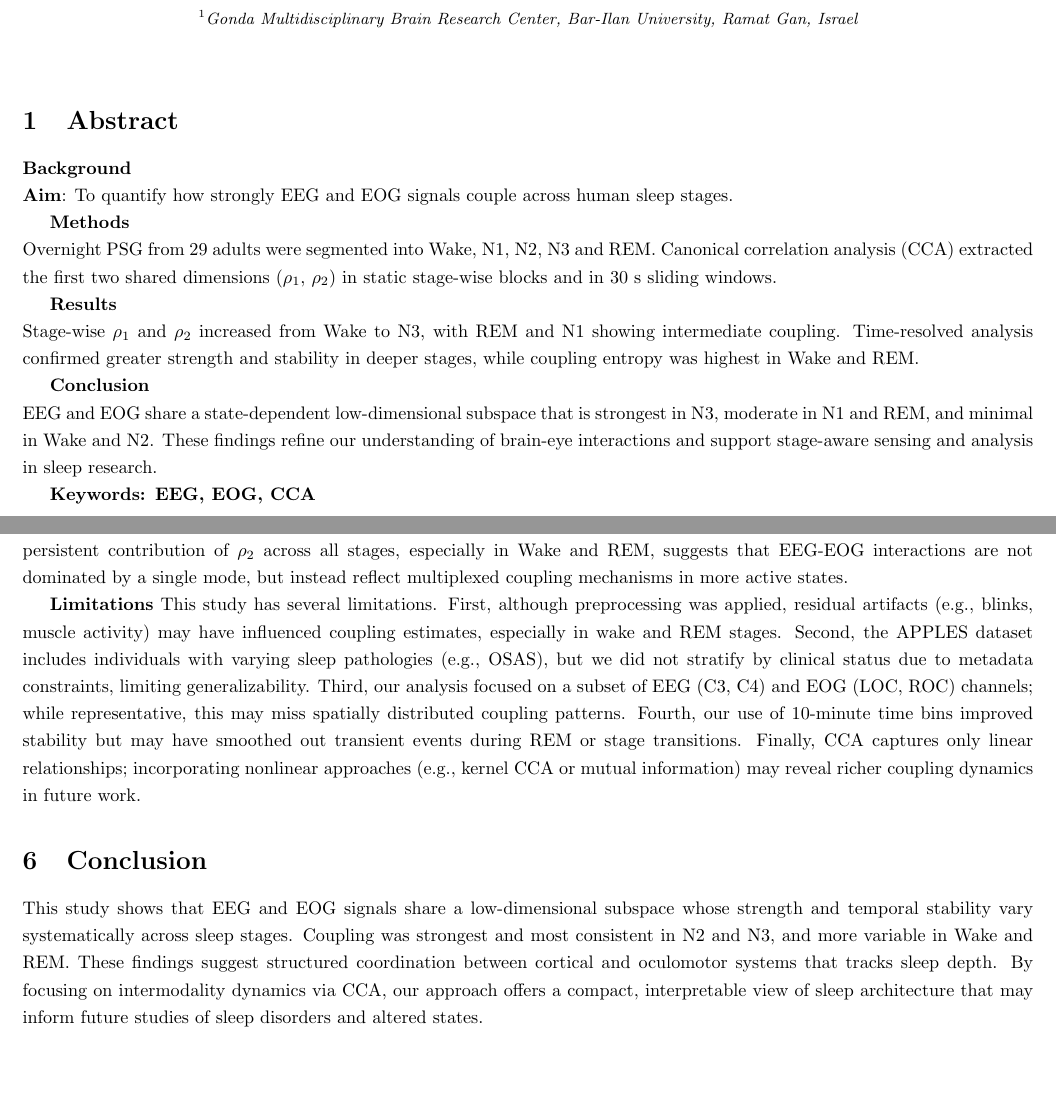
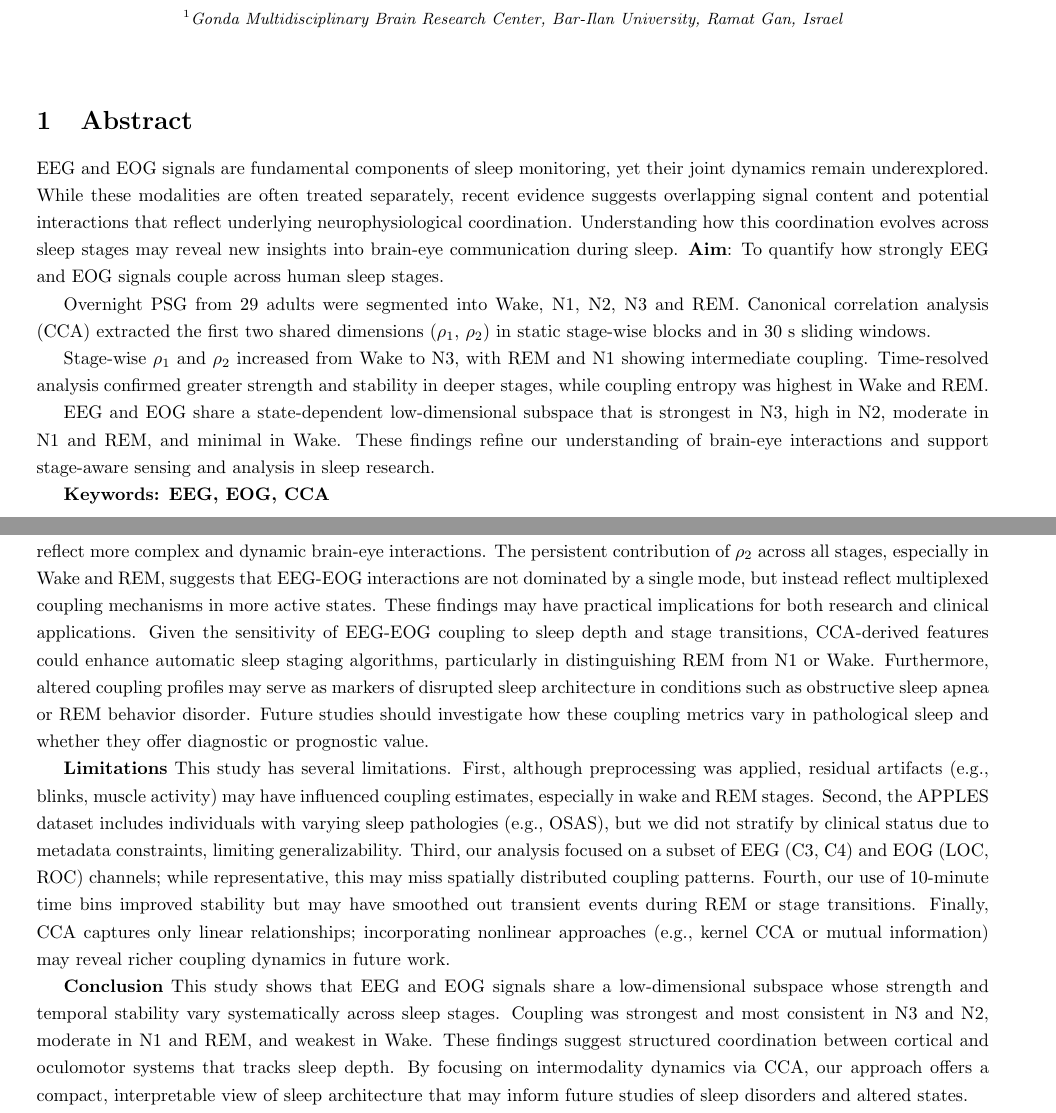
Before and after one commit to Eager1Beaver/bespace, a LaTeX document (report/report.tex, which reads report/preamble.tex): two parts of pages 1 and 5 of 6 before the commit and two parts of pages 1 and 4 of 5 after it, joined at a grey line, cut at the place of the change. Compiled offline with pdfLaTeX.

Commit message:
updated report

```diff
--- a/report/preamble.tex
+++ b/report/preamble.tex
@@ -1,4 +1,4 @@
-\documentclass[14pt]{article}
+\documentclass[14pt]{article} % article
 \usepackage[utf8]{inputenc}
 \usepackage{listingsutf8}
 %\usepackage[T2A]{fontenc}
@@ -35,7 +35,7 @@
 %\renewcommand\linenumberfont{\normalfont\bfseries\normal}
 %\renewcommand\linenumberfont{\normal}
 
-\title{\textbf{Exploring the Shared Low-Dimensional Subspace of EEG and EOG Signals in Sleep Stages}}
+\title{\vspace{-2.5cm}\textbf{Exploring the Shared Low-Dimensional Subspace of EEG and EOG Signals in Sleep Stages}}
 
 %\author[1]{Ilia Golub}
 \author[]{Ilia Golub}
@@ -78,7 +78,9 @@
         texcl=true
         }
 
-\usepackage[left=1cm, right=1cm, top=1cm, bottom=1cm]{geometry} % 2.5 1 1 2.5
+%\usepackage[left=1cm, right=1cm, top=1cm, bottom=1cm]{geometry} % 2.5 1 1 2.5
+\usepackage[a4paper, margin=0.5in]{geometry}
+
 
 \usepackage[
     colorlinks=true,
--- a/report/report.tex
+++ b/report/report.tex
@@ -8,17 +8,18 @@
 % Abstract
 \section{Abstract}
 
-\textbf{Background}\\
+%\textbf{Background}\\
+EEG and EOG signals are fundamental components of sleep monitoring, yet their joint dynamics remain underexplored. While these modalities are often treated separately, recent evidence suggests overlapping signal content and potential interactions that reflect underlying neurophysiological coordination. Understanding how this coordination evolves across sleep stages may reveal new insights into brain-eye communication during sleep.
 \textbf{Aim}: To quantify how strongly EEG and EOG signals couple across human sleep stages.
 
-\textbf{Methods}\\
+%\textbf{Methods}\\
 Overnight PSG from 29 adults were segmented into Wake, N1, N2, N3 and REM. Canonical correlation analysis (CCA) extracted the first two shared dimensions ($\rho_1$, $\rho_2$) in static stage-wise blocks and in 30 s sliding windows.
 
-\textbf{Results}\\
+%\textbf{Results}\\
 Stage-wise $\rho_1$ and $\rho_2$ increased from Wake to N3, with REM and N1 showing intermediate coupling. Time-resolved analysis confirmed greater strength and stability in deeper stages, while coupling entropy was highest in Wake and REM.
 
-\textbf{Conclusion}\\
-EEG and EOG share a state-dependent low-dimensional subspace that is strongest in N3, moderate in N1 and REM, and minimal in Wake and N2. These findings refine our understanding of brain-eye interactions and support stage-aware sensing and analysis in sleep research.
+%\textbf{Conclusion}\\
+EEG and EOG share a state-dependent low-dimensional subspace that is strongest in N3, high in N2, moderate in N1 and REM, and minimal in Wake. These findings refine our understanding of brain-eye interactions and support stage-aware sensing and analysis in sleep research.
 
 \textbf{Keywords: EEG, EOG, CCA}
 
@@ -102,13 +103,14 @@ Mean and variance of the individual canonical projections showed no stage effect
 \section{Discussion}
 
 This study quantified the low-dimensional communication subspace shared between EEG and EOG signals across sleep stages using CCA. Both static and time-resolved analyses revealed a robust increase in coupling strength with sleep depth: the first canonical correlation $\rho_1$ rose from 0.55$\pm$0.14 in Wake to 0.86$\pm$0.06 in N3, and the second $\rho_2$ from 0.36$\pm$0.15 to 0.63$\pm$0.10. REM and N1 showed intermediate coupling, closer to Wake than to N2/N3 --- a pattern replicated across time windows, further supporting the sleep-stage specificity of EEG-EOG coupling.
-Temporal trajectories showed stable coupling in N2/N3 and greater variability in Wake and REM as they showing lower correlation values and higher entropy, supported by entropy measures. Lower entropy in deep sleep suggests more consistent EEG-EOG coordination, potentially reflecting reduced sensory input and motor variability. In contrast, higher entropy in Wake and REM may reflect more complex and dynamic brain-eye interactions. The persistent contribution of $\rho_2$ across all stages, especially in Wake and REM, suggests that EEG-EOG interactions are not dominated by a single mode, but instead reflect multiplexed coupling mechanisms in more active states.
+Temporal trajectories showed stable coupling in N2/N3 and greater variability in Wake and REM as they showing lower correlation values and higher entropy, supported by entropy measures. Lower entropy in deep sleep suggests more consistent EEG-EOG coordination, potentially reflecting reduced sensory input and motor variability. In contrast, higher entropy in Wake and REM may reflect more complex and dynamic brain-eye interactions. The persistent contribution of $\rho_2$ across all stages, especially in Wake and REM, suggests that EEG-EOG interactions are not dominated by a single mode, but instead reflect multiplexed coupling mechanisms in more active states. These findings may have practical implications for both research and clinical applications. Given the sensitivity of EEG-EOG coupling to sleep depth and stage transitions, CCA-derived features could enhance automatic sleep staging algorithms, particularly in distinguishing REM from N1 or Wake. Furthermore, altered coupling profiles may serve as markers of disrupted sleep architecture in conditions such as obstructive sleep apnea or REM behavior disorder. Future studies should investigate how these coupling metrics vary in pathological sleep and whether they offer diagnostic or prognostic value.
 
 \textbf{Limitations}
 This study has several limitations. First, although preprocessing was applied, residual artifacts (e.g., blinks, muscle activity) may have influenced coupling estimates, especially in wake and REM stages. Second, the APPLES dataset includes individuals with varying sleep pathologies (e.g., OSAS), but we did not stratify by clinical status due to metadata constraints, limiting generalizability. Third, our analysis focused on a subset of EEG (C3, C4) and EOG (LOC, ROC) channels; while representative, this may miss spatially distributed coupling patterns. Fourth, our use of 10-minute time bins improved stability but may have smoothed out transient events during REM or stage transitions. Finally, CCA captures only linear relationships; incorporating nonlinear approaches (e.g., kernel CCA or mutual information) may reveal richer coupling dynamics in future work.
 
-\section{Conclusion}
-This study shows that EEG and EOG signals share a low-dimensional subspace whose strength and temporal stability vary systematically across sleep stages. Coupling was strongest and most consistent in N2 and N3, and more variable in Wake and REM. These findings suggest structured coordination between cortical and oculomotor systems that tracks sleep depth. By focusing on intermodality dynamics via CCA, our approach offers a compact, interpretable view of sleep architecture that may inform future studies of sleep disorders and altered states.
+%\section{Conclusion}
+\textbf{Conclusion}
+This study shows that EEG and EOG signals share a low-dimensional subspace whose strength and temporal stability vary systematically across sleep stages. Coupling was strongest and most consistent in N3 and N2, moderate in N1 and REM, and weakest in Wake. These findings suggest structured coordination between cortical and oculomotor systems that tracks sleep depth. By focusing on intermodality dynamics via CCA, our approach offers a compact, interpretable view of sleep architecture that may inform future studies of sleep disorders and altered states.
 
 \renewcommand{\baselinestretch}{1.5}
 %\singlespacing
```
Also changed, not shown: report/report.pdf, report/report.tex (2 more changed lines).
